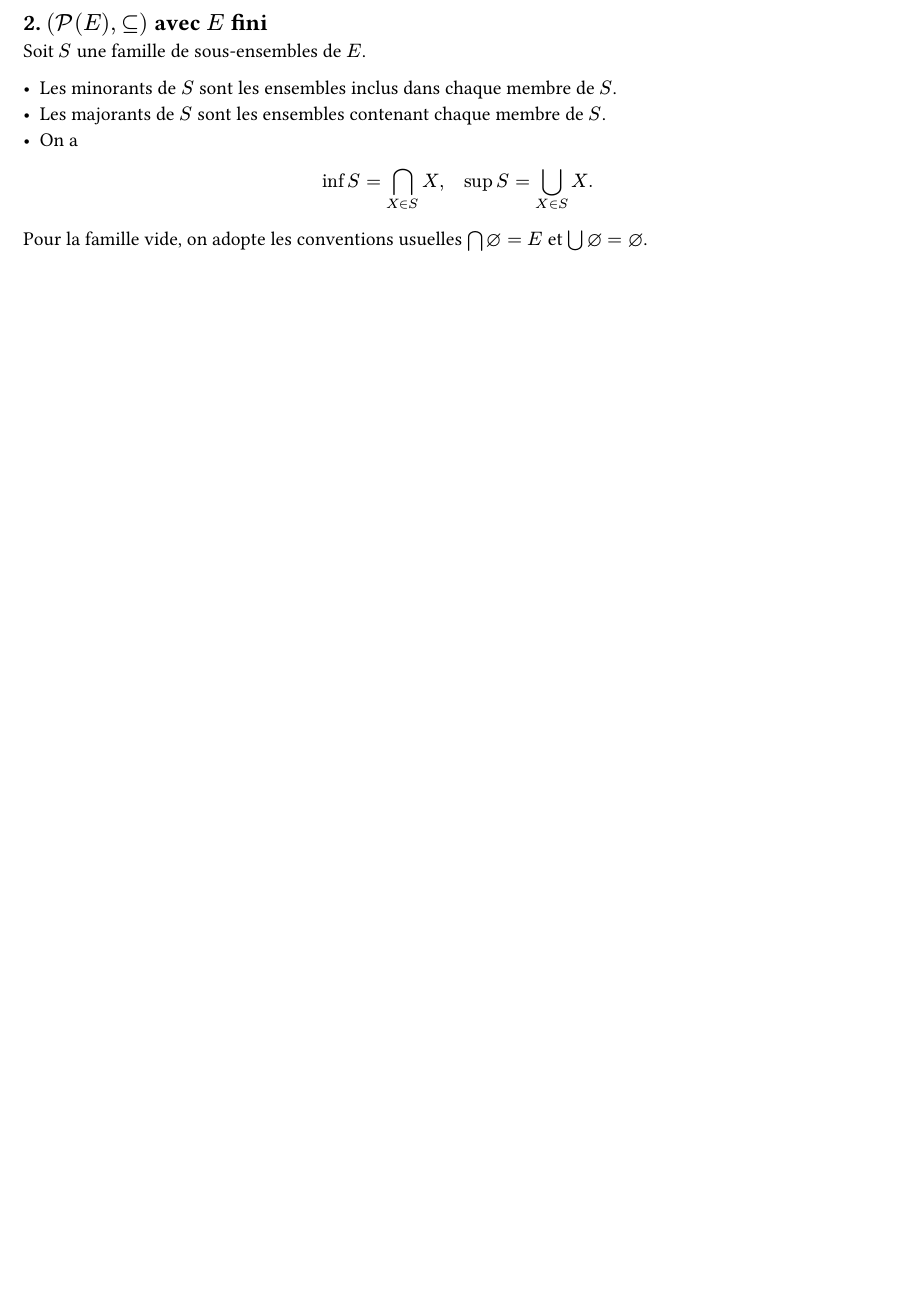
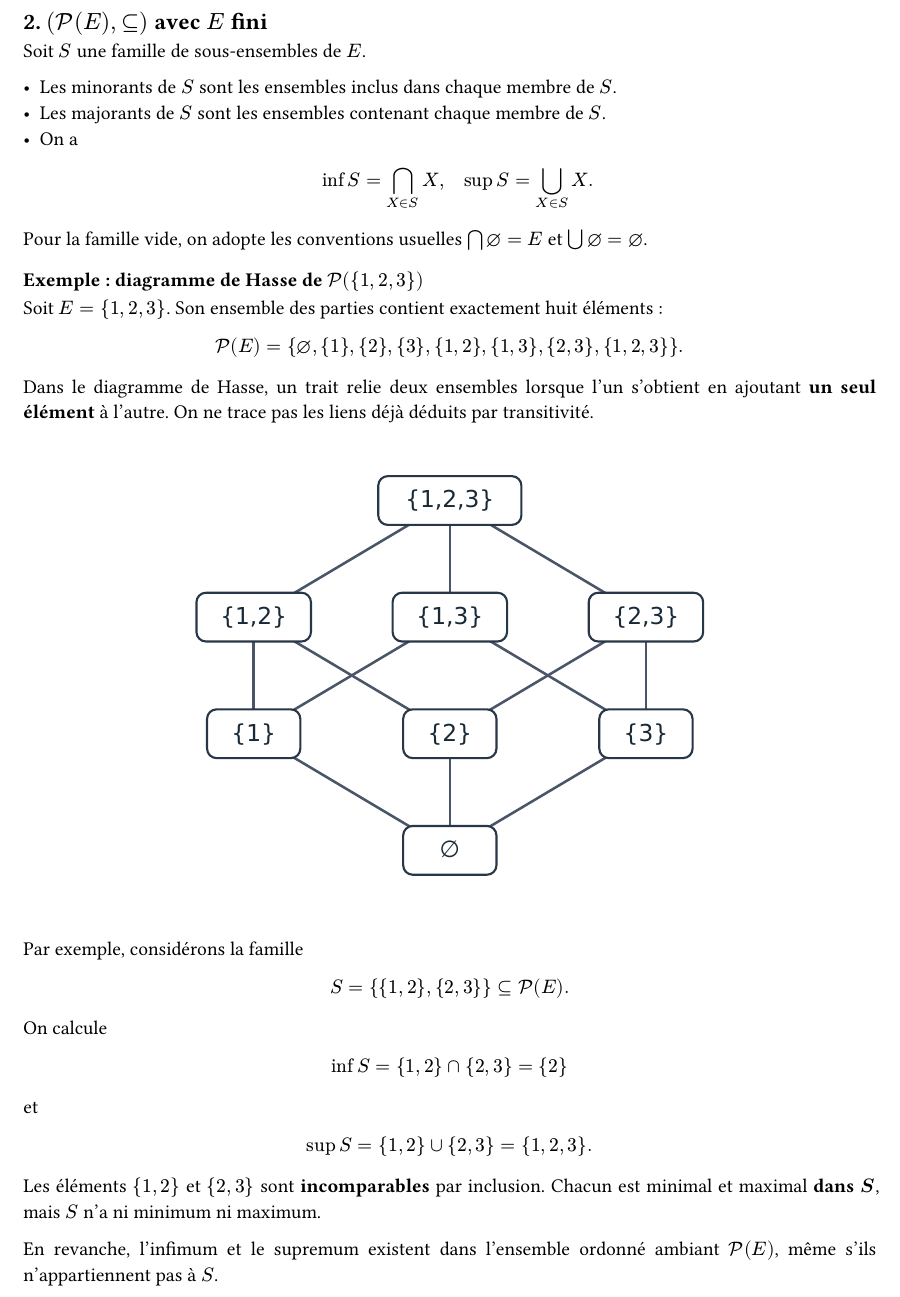
Before and after one commit to yxorcist/MIDL, a Typst document (01_methodes_discretes/TD/fiche04/exercices/ex06.typ): part of page 1 of 2 before the commit and part of page 2 of 3 after it, cut so that both start at the same text, the shorter picture padded with empty space. Compiled offline with Typst 0.15.

Commit message:
notes(md): incorporate handwritten Hasse diagram and bound examples in TD04 ex06

```diff
--- a/01_methodes_discretes/TD/fiche04/exercices/ex06.typ
+++ b/01_methodes_discretes/TD/fiche04/exercices/ex06.typ
@@ -65,6 +84,45 @@ Soit $S$ une famille de sous-ensembles de $E$.
   $
 
 Pour la famille vide, on adopte les conventions usuelles $inter.big emptyset=E$ et $union.big emptyset=emptyset$.
+
+=== Exemple : diagramme de Hasse de $cal(P)(\{1,2,3\})$
+
+Soit $E=\{1,2,3\}$. Son ensemble des parties contient exactement huit éléments :
+
+$
+cal(P)(E)=\{
+emptyset,\{1\},\{2\},\{3\},
+\{1,2\},\{1,3\},\{2,3\},\{1,2,3\}
+\}.
+$
+
+Dans le diagramme de Hasse, un trait relie deux ensembles lorsque l'un s'obtient en ajoutant *un seul élément* à l'autre. On ne trace pas les liens déjà déduits par transitivité.
+
+#align(center)[
+  #image("../figures/ex06-hasse-powerset.svg", width: 87%)
+]
+
+Par exemple, considérons la famille
+
+$
+S=\{\{1,2\},\{2,3\}\} subset.eq cal(P)(E).
+$
+
+On calcule
+
+$
+inf S=\{1,2\} inter \{2,3\}=\{2\}
+$
+
+et
+
+$
+sup S=\{1,2\} union \{2,3\}=\{1,2,3\}.
+$
+
+Les éléments $\{1,2\}$ et $\{2,3\}$ sont *incomparables* par inclusion. Chacun est minimal et maximal *dans $S$*, mais $S$ n'a ni minimum ni maximum.
+
+En revanche, l'infimum et le supremum existent dans l'ensemble ordonné ambiant $cal(P)(E)$, même s'ils n'appartiennent pas à $S$.
 
 === Extrémités de tout $cal(P)(E)$
 
```
Also changed, not shown: 01_methodes_discretes/TD/fiche04/exercices/ex06.typ (23 more changed lines).
